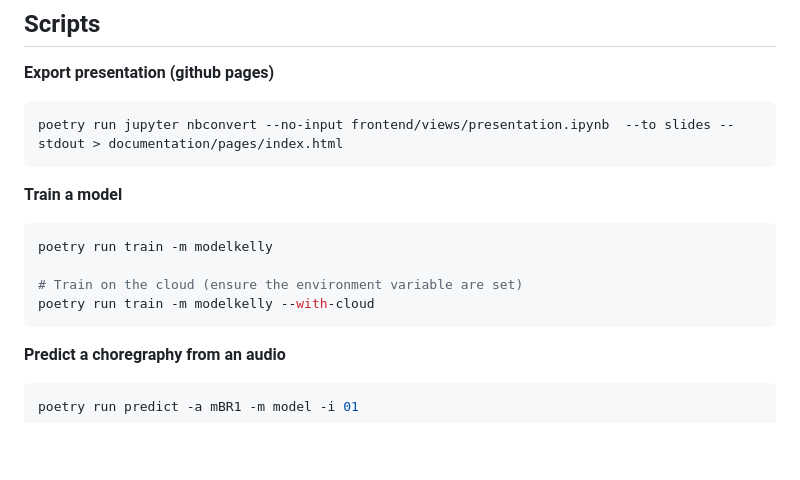
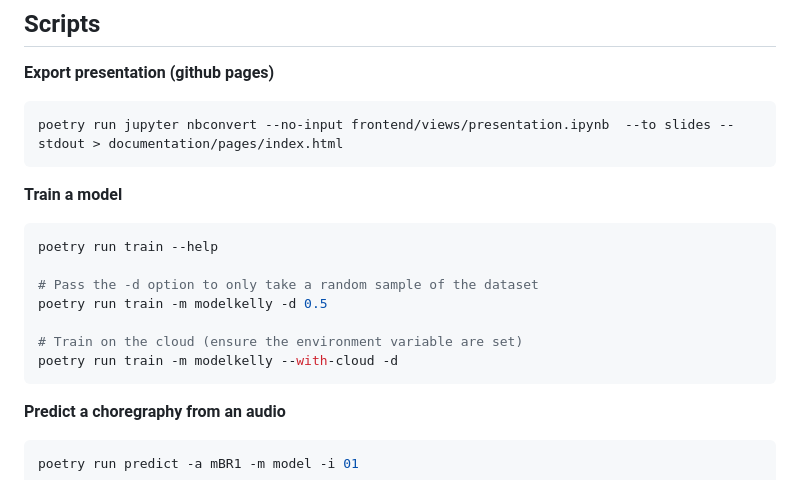
Before and after one commit to Anatole-DC/koregraph, a Markdown page: README.md, the part around the change. Drawn GitHub-style; blank space fills up the shorter version.

Commit message:
:memo: Update train documentation

````diff
--- a/README.md
+++ b/README.md
@@ -126,10 +126,13 @@ poetry run jupyter nbconvert --no-input frontend/views/presentation.ipynb  --to
 **Train a model**
 
 ```bash
-poetry run train -m modelkelly
+poetry run train --help
+
+# Pass the -d option to only take a random sample of the dataset
+poetry run train -m modelkelly -d 0.5
 
 # Train on the cloud (ensure the environment variable are set)
-poetry run train -m modelkelly --with-cloud
+poetry run train -m modelkelly --with-cloud -d
 ```
 
 **Predict a choregraphy from an audio**
````
